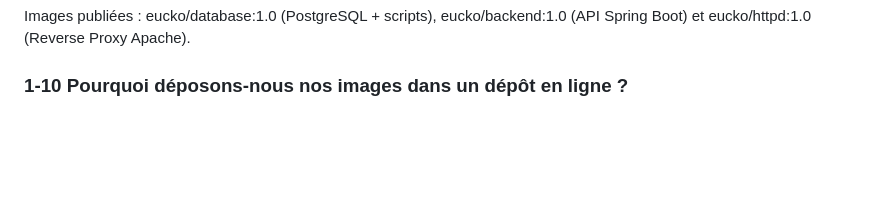
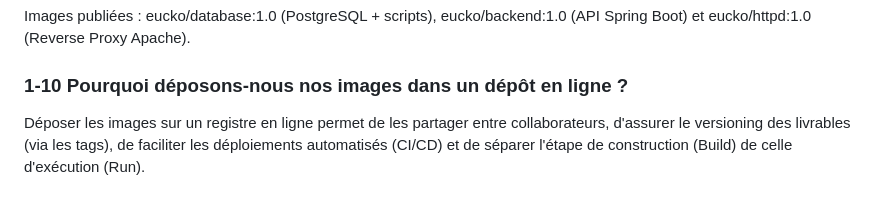
Before and after one commit to matthewcesa/Devops-class-TP1, a Markdown page: README.md, the part around the change. Drawn GitHub-style; blank space fills up the shorter version.

```diff
--- a/README.md
+++ b/README.md
@@ -99,3 +99,4 @@ Ici on remplace service par databse
 Images publiées : eucko/database:1.0 (PostgreSQL + scripts), eucko/backend:1.0 (API Spring Boot) et eucko/httpd:1.0 (Reverse Proxy Apache).
 
 ### **1-10 Pourquoi déposons-nous nos images dans un dépôt en ligne ?**
+Déposer les images sur un registre en ligne permet de les partager entre collaborateurs, d'assurer le versioning des livrables (via les tags), de faciliter les déploiements automatisés (CI/CD) et de séparer l'étape de construction (Build) de celle d'exécution (Run).
```
